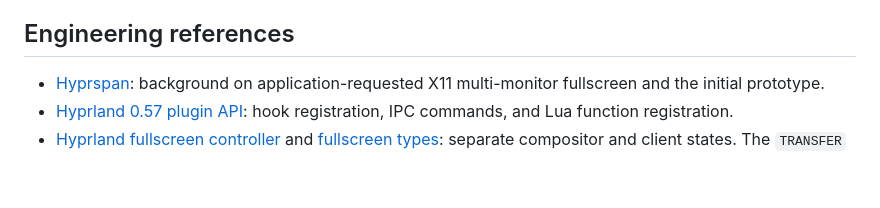
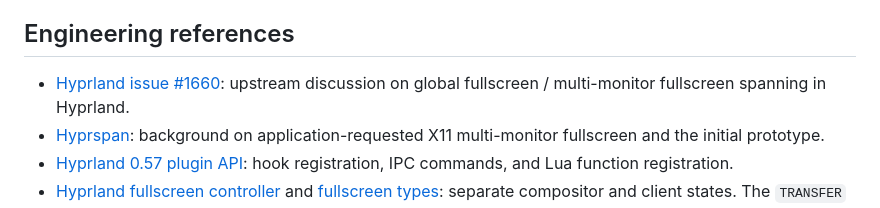
Before and after one commit to rparker2003/hyprstretch, a Markdown page: docs/DEVELOPMENT.md, the part around the change. Rendered like a GitHub page; blank space fills up the shorter version.

```diff
--- a/docs/DEVELOPMENT.md
+++ b/docs/DEVELOPMENT.md
@@ -13,6 +13,8 @@ not part of this implementation.
 
 ## Engineering references
 
+- [Hyprland issue #1660](https://github.com/hyprwm/Hyprland/issues/1660): upstream
+  discussion on global fullscreen / multi-monitor fullscreen spanning in Hyprland.
 - [Hyprspan](https://github.com/gondhijagapathi/hyprspan): background on
   application-requested X11 multi-monitor fullscreen and the initial prototype.
 - [Hyprland 0.57 plugin API](https://github.com/hyprwm/Hyprland/blob/v0.57.0/src/plugins/PluginAPI.hpp):
```
Also changed, not shown: README.md (+55 -32 lines), images/monitor-picker.png.
